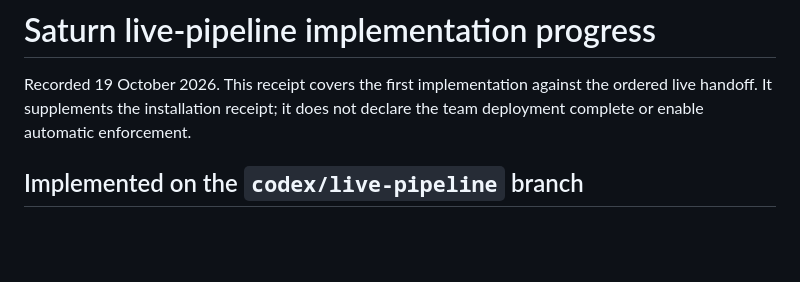
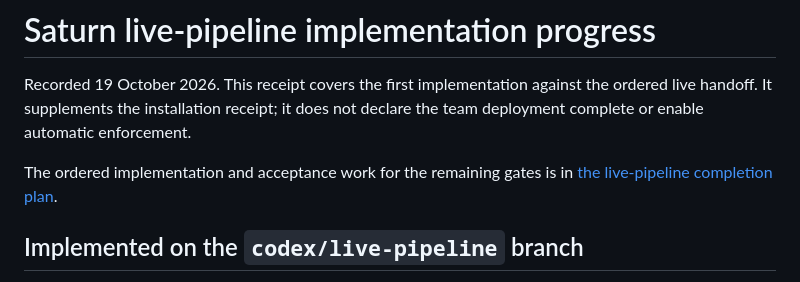
Before and after one commit to rasram/Auto-Mud, a Markdown page: docs/gnn/SATURN_LIVE_PIPELINE_PROGRESS_20261019.md, the part around the change. GitHub-like rendering; blank space fills up the shorter version.

Commit message:
docs: plan remaining live pipeline work

```diff
--- a/docs/gnn/SATURN_LIVE_PIPELINE_PROGRESS_20261019.md
+++ b/docs/gnn/SATURN_LIVE_PIPELINE_PROGRESS_20261019.md
@@ -3,6 +3,9 @@
 Recorded 19 October 2026. This receipt covers the first implementation against
 the ordered live handoff. It supplements the installation receipt; it does not
 declare the team deployment complete or enable automatic enforcement.
+
+The ordered implementation and acceptance work for the remaining gates is in
+[the live-pipeline completion plan](LIVE_PIPELINE_COMPLETION_PLAN_20261019.md).
 
 ## Implemented on the `codex/live-pipeline` branch
 
```
Also changed, not shown: docs/gnn/LIVE_PIPELINE_COMPLETION_PLAN_20261019.md (added, +515 -0 lines), docs/gnn/LIVE_PIPELINE_HANDOFF_20261012.md (+2 -0 lines).
